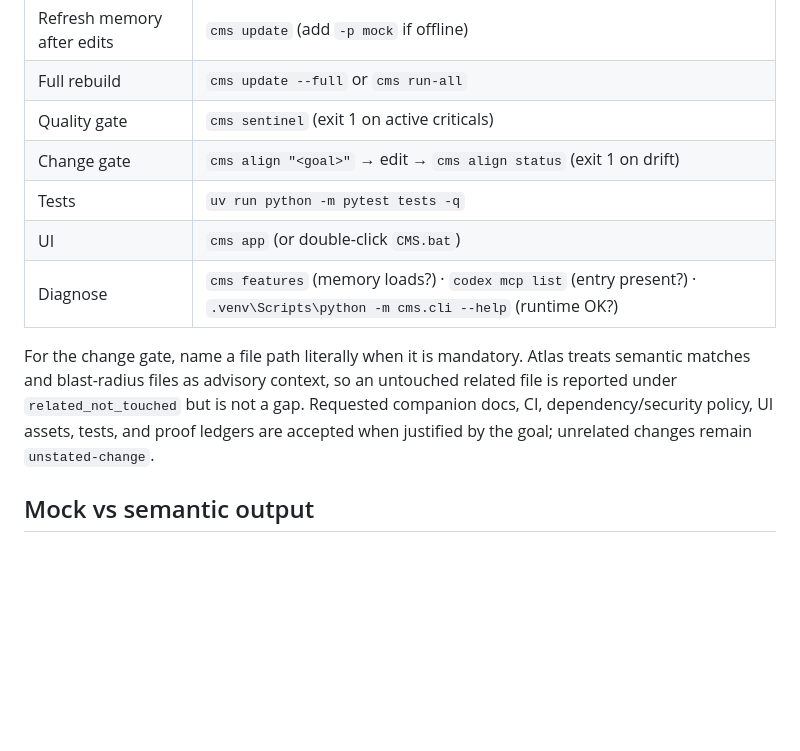
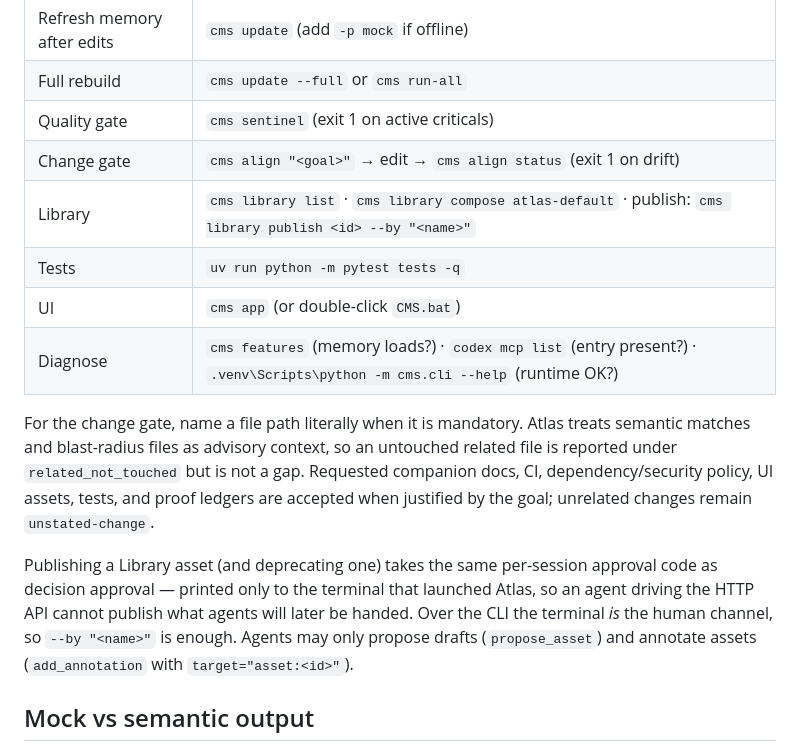
Before and after one commit to mrt150683-lgtm/atlas-cms, a Markdown page: docs/ATLAS_OPERATIONS.md, the part around the change. Rendered like a GitHub page; blank space fills up the shorter version.

```diff
--- a/docs/ATLAS_OPERATIONS.md
+++ b/docs/ATLAS_OPERATIONS.md
@@ -83,6 +83,7 @@ any shell — it prefers `.venv` and never pauses when given arguments.
 | Full rebuild | `cms update --full` or `cms run-all` |
 | Quality gate | `cms sentinel` (exit 1 on active criticals) |
 | Change gate | `cms align "<goal>"` → edit → `cms align status` (exit 1 on drift) |
+| Library | `cms library list` · `cms library compose atlas-default` · publish: `cms library publish <id> --by "<name>"` |
 | Tests | `uv run python -m pytest tests -q` |
 | UI | `cms app` (or double-click `CMS.bat`) |
 | Diagnose | `cms features` (memory loads?) · `codex mcp list` (entry present?) · `.venv\Scripts\python -m cms.cli --help` (runtime OK?) |
@@ -93,6 +94,13 @@ untouched related file is reported under `related_not_touched` but is not a
 gap. Requested companion docs, CI, dependency/security policy, UI assets,
 tests, and proof ledgers are accepted when justified by the goal; unrelated
 changes remain `unstated-change`.
+
+Publishing a Library asset (and deprecating one) takes the same per-session
+approval code as decision approval — printed only to the terminal that launched
+Atlas, so an agent driving the HTTP API cannot publish what agents will later be
+handed. Over the CLI the terminal *is* the human channel, so `--by "<name>"` is
+enough. Agents may only propose drafts (`propose_asset`) and annotate assets
+(`add_annotation` with `target="asset:<id>"`).
 
 ## Mock vs semantic output
 
```
Also changed, not shown: README.md (+1 -0 lines), updates.md (+6 -0 lines), docs/images/library-screen.png (added), 8 other files.
